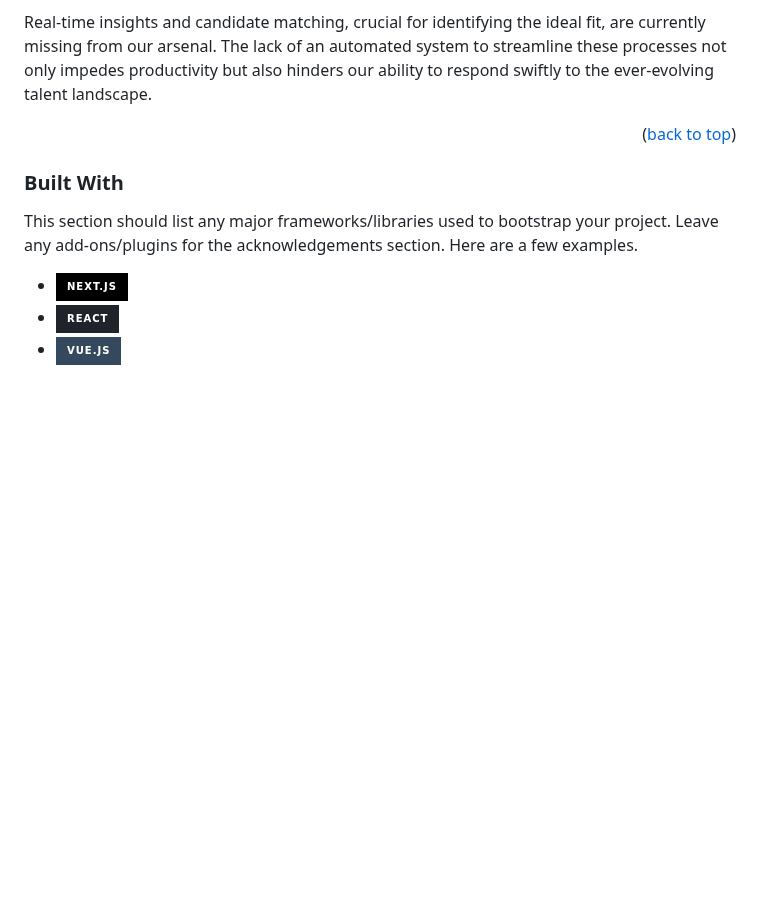
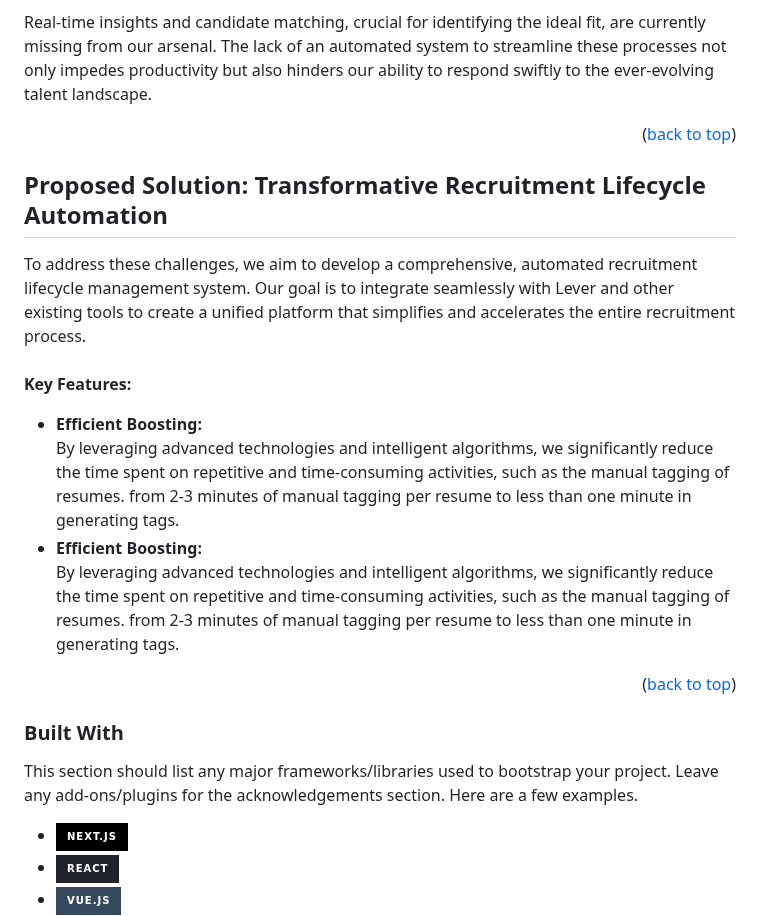
Before and after one commit to Yasaswini-3004/CodeCrafters-Brillio, a Markdown page: README.md, the part around the change. Drawn GitHub-style; badges without logos; blank space fills up the shorter version.

```diff
--- a/README.md
+++ b/README.md
@@ -38,6 +38,24 @@ Real-time insights and candidate matching, crucial for identifying the ideal fit
 
 <p align="right">(<a href="#readme-top">back to top</a>)</p>
 
+
+<!-- Proposed Solution  -->
+## Proposed Solution: Transformative Recruitment Lifecycle Automation
+To address these challenges, we aim to develop a comprehensive, automated recruitment lifecycle management system. Our goal is to integrate seamlessly with Lever and other existing tools to create a unified platform that simplifies and accelerates the entire recruitment process.<br><br>
+  <b>Key Features:</b><br>
+<ul>
+
+  <li>
+    <b>Efficient Boosting:</b><br>
+    By leveraging advanced technologies and intelligent algorithms, we significantly reduce the time spent on repetitive and time-consuming activities, such as the manual tagging of resumes. from 2-3 minutes of manual tagging per resume to less than one minute in generating tags.
+  </li>
+  <li>
+    <b>Efficient Boosting:</b><br>
+    By leveraging advanced technologies and intelligent algorithms, we significantly reduce the time spent on repetitive and time-consuming activities, such as the manual tagging of resumes. from 2-3 minutes of manual tagging per resume to less than one minute in generating tags.
+  </li>
+</ul>
+
+<p align="right">(<a href="#readme-top">back to top</a>)</p>
 
 ### Built With
 
```
